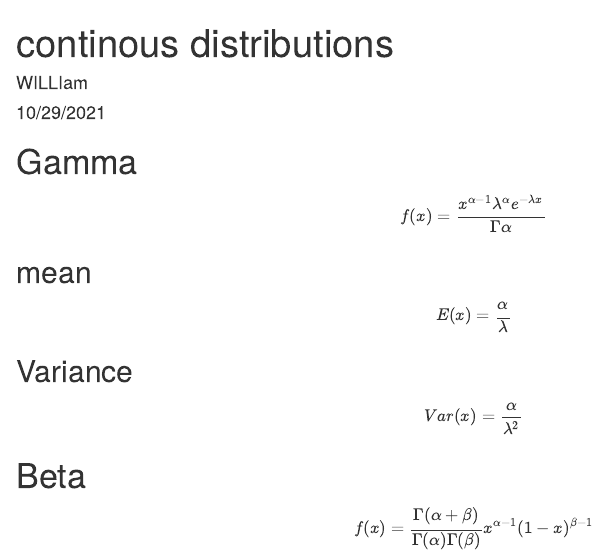
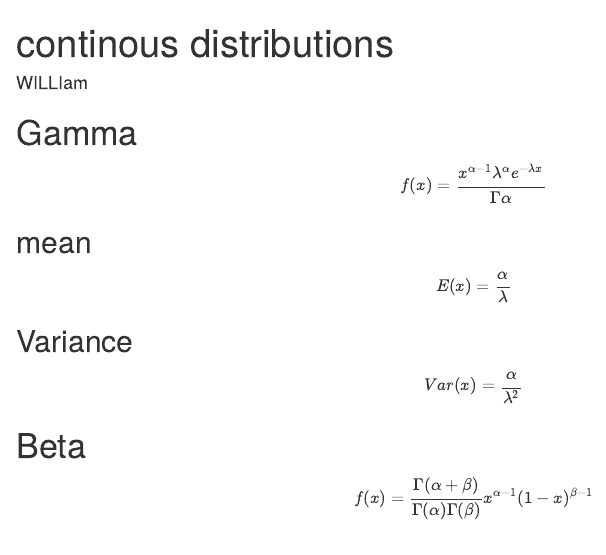
Before and after one commit to SirWilliam254/probability-statistics-R, an R Markdown document (models.Rmd): the page in a window 1100 px wide, from its top. Rendered offline with R 4.5, knitr and Pandoc, with nearby package versions; drawn as R Markdown's standard HTML page in place of the format the file asks for.

Commit message:
Update models.Rmd

```diff
--- a/models.Rmd
+++ b/models.Rmd
@@ -1,7 +1,6 @@
 ---
 title: "continous distributions"
 author: "WILLIam"
-date: "10/29/2021"
 output: word-document
 ---
 # Gamma
```
